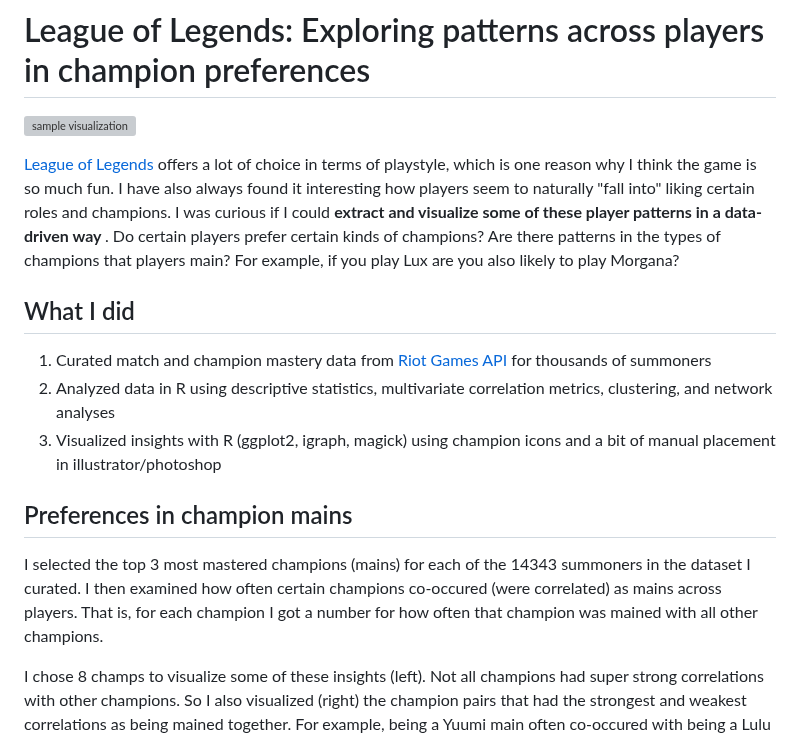
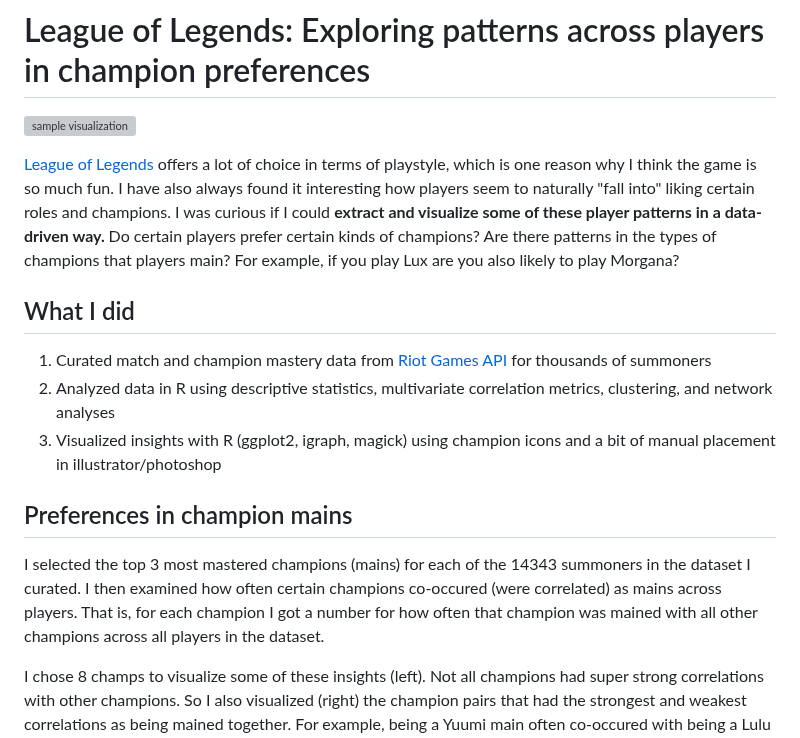
Before and after one commit to marlietandoc/lol_analysis, a Markdown page: README.md, the part around the change. Drawn GitHub-style; grey boxes are pictures that could not be loaded.

```diff
--- a/README.md
+++ b/README.md
@@ -2,7 +2,7 @@
 
 ![sample visualization](graphics/summary.png)
 
-[League of Legends](https://www.leagueoflegends.com/) offers a lot of choice in terms of playstyle, which is one reason why I think the game is so much fun. I have also always found it interesting how players seem to naturally "fall into" liking certain roles and champions. I was curious if I could <strong> extract and visualize some of these player patterns in a data-driven way </strong>. Do certain players prefer certain kinds of champions? Are there patterns in the types of champions that players main? For example, if you play Lux are you also likely to play Morgana?
+[League of Legends](https://www.leagueoflegends.com/) offers a lot of choice in terms of playstyle, which is one reason why I think the game is so much fun. I have also always found it interesting how players seem to naturally "fall into" liking certain roles and champions. I was curious if I could <strong> extract and visualize some of these player patterns in a data-driven way. </strong> Do certain players prefer certain kinds of champions? Are there patterns in the types of champions that players main? For example, if you play Lux are you also likely to play Morgana?
 
 
 ## What I did
@@ -11,7 +11,7 @@
 3. Visualized insights with R (ggplot2, igraph, magick) using champion icons and a bit of manual placement in illustrator/photoshop
 
 ## Preferences in champion mains
-I selected the top 3 most mastered champions (mains) for each of the 14343 summoners in the dataset I curated. I then examined how often certain champions co-occured (were correlated) as mains across players. That is, for each champion I got a number for how often that champion was mained with all other champions.
+I selected the top 3 most mastered champions (mains) for each of the 14343 summoners in the dataset I curated. I then examined how often certain champions co-occured (were correlated) as mains across players. That is, for each champion I got a number for how often that champion was mained with all other champions across all players in the dataset.
 
 I chose 8 champs to visualize some of these insights (left). Not all champions had super strong correlations with other champions. So I also visualized (right) the champion pairs that had the strongest and weakest correlations as being mained together. For example, being a Yuumi main often co-occured with being a Lulu main. But if Yasuo main were unlikely to be a Lux main.
 
```
